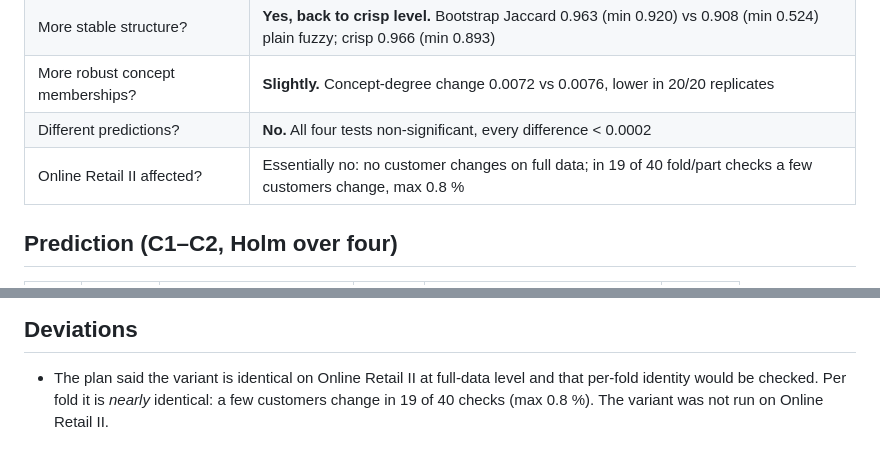
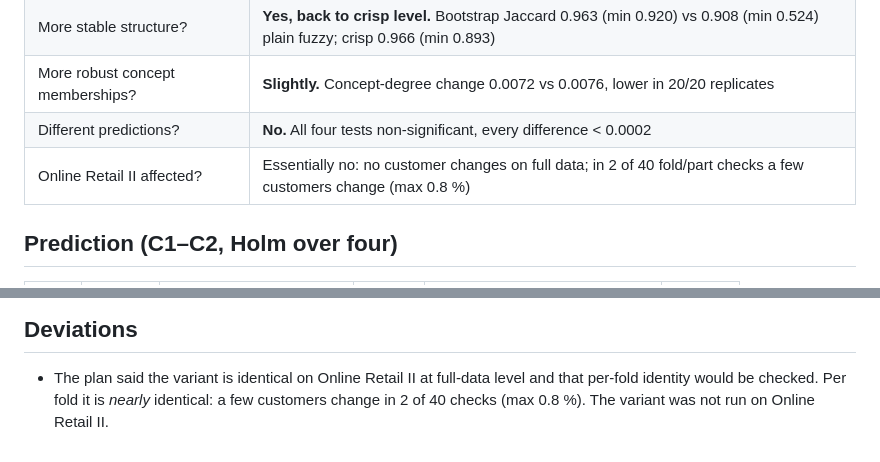
Before and after one commit to nandana-das/rfm-fuzzy, a Markdown page: docs/TIE_AWARE_RESULTS.md, 2 parts joined by grey strips. GitHub-like rendering.

Commit message:
Fix retail identity count in tie-aware results (2 of 40 checks, not 19)
Co-Authored-By: Claude Opus 5.5 <noreply@anthropic.com>
Claude-Session: https://claude.ai/code/session_017iXBfovQVckRmiyujQAe7s

```diff
--- a/docs/TIE_AWARE_RESULTS.md
+++ b/docs/TIE_AWARE_RESULTS.md
@@ -20,7 +20,7 @@ untied values are unchanged.
 | More stable structure? | **Yes, back to crisp level.** Bootstrap Jaccard 0.963 (min 0.920) vs 0.908 (min 0.524) plain fuzzy; crisp 0.966 (min 0.893) |
 | More robust concept memberships? | **Slightly.** Concept-degree change 0.0072 vs 0.0076, lower in 20/20 replicates |
 | Different predictions? | **No.** All four tests non-significant, every difference < 0.0002 |
-| Online Retail II affected? | Essentially no: no customer changes on full data; in 19 of 40 fold/part checks a few customers change, max 0.8 % |
+| Online Retail II affected? | Essentially no: no customer changes on full data; in 2 of 40 fold/part checks a few customers change (max 0.8 %) |
 
 ## Prediction (C1–C2, Holm over four)
 
@@ -72,4 +72,4 @@ structural gains should be checked on a third dataset with heavy ties.
 
 - The plan said the variant is identical on Online Retail II at full-data level and that
   per-fold identity would be checked. Per fold it is *nearly* identical: a few customers
-  change in 19 of 40 checks (max 0.8 %). The variant was not run on Online Retail II.
+  change in 2 of 40 checks (max 0.8 %). The variant was not run on Online Retail II.
```
